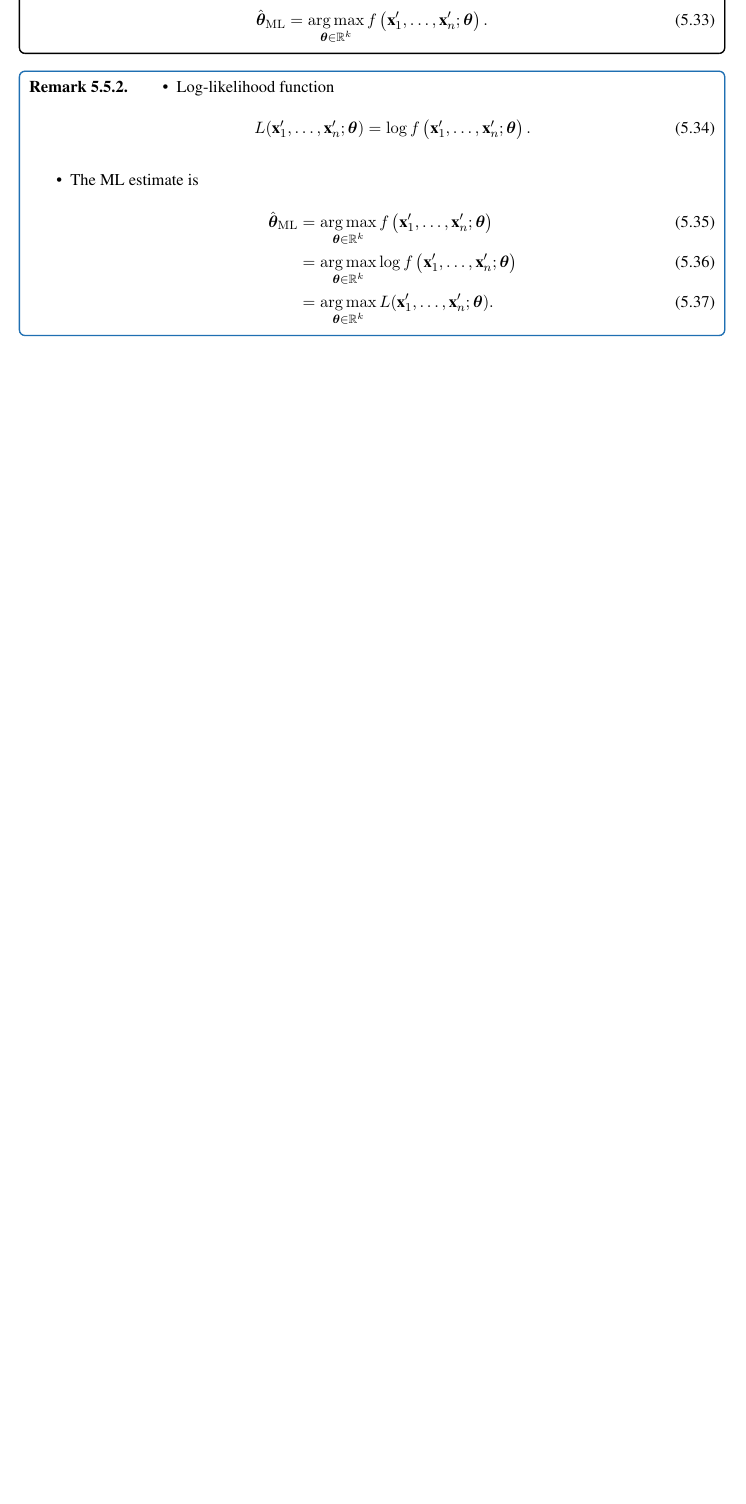
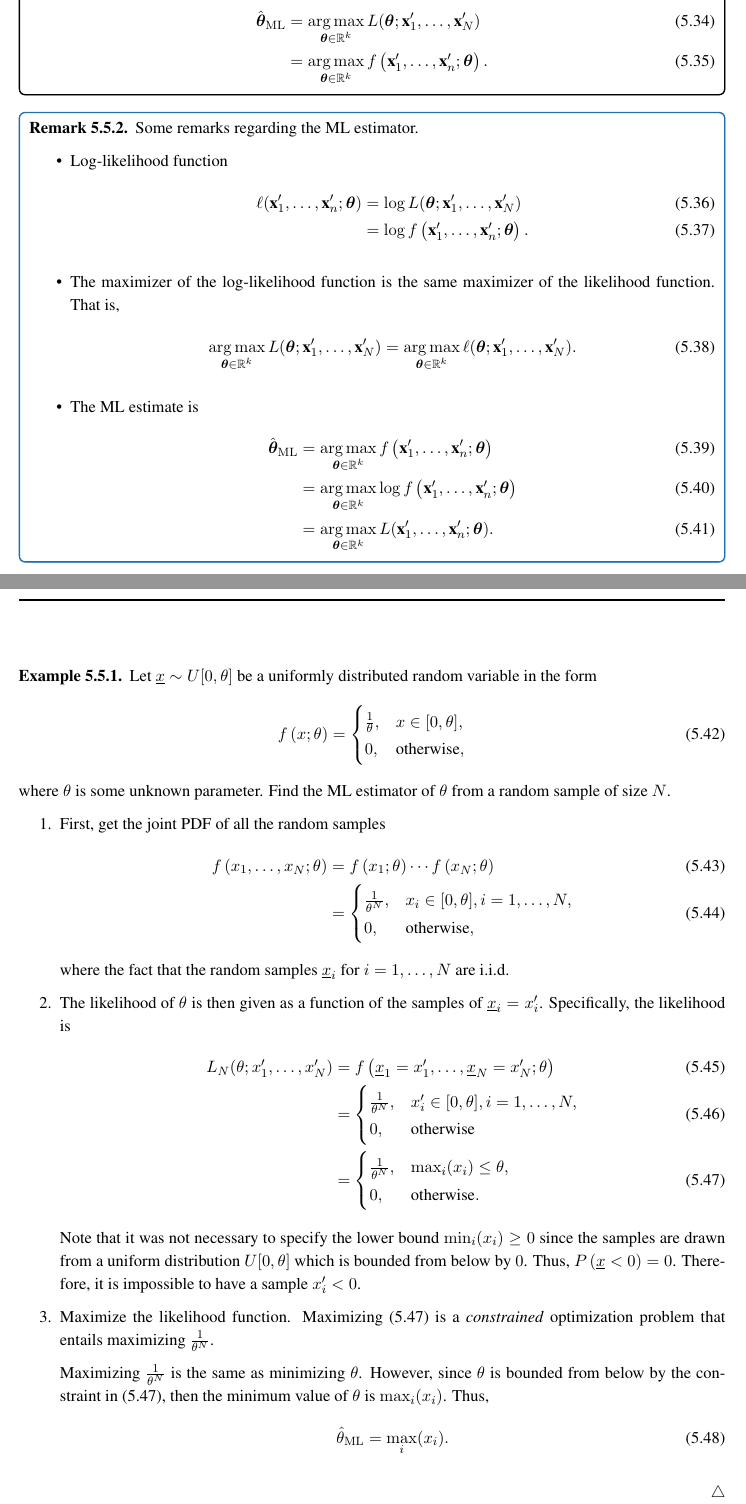
Before and after one commit to aalbaali/probability_notes, a LaTeX thesis (notes_probability.tex, which reads sections/ch_estimation.tex): part of page 68 of 82 before the commit and two parts of pages 68 and 69 of 83 after it, the two joined at a grey line, cut at the place of the change, the shorter picture padded with empty space. The pictures show the PDF file notes_probability.pdf that the author committed with the source.

Commit message:
Added a ML example

```diff
--- a/sections/ch_estimation.tex
+++ b/sections/ch_estimation.tex
@@ -221,15 +223,25 @@ the idea of method of moments is to estimate the first $k$ moments, thus getting
 \begin{mydefinition}[Maximum-likelihood estimator]
     The maximum-likelihood (ML) estimate of $\mbs{\theta}$, $\hat{\mbs{\theta}}_{\mathrm{ML}}$, is the value of $\mbs{\theta}$ that maximizes $\pdf{\mbf{x}_{1}',\ldots, \mbf{x}_{n}';\mbs{\theta}}$. That is,
     \begin{align}
-        \hat{\mbs{\theta}}_{\mathrm{ML}} &= \argmax_{\mbs{\theta}\in\rnums^{k}} \pdf{\mbf{x}_{1}',\ldots, \mbf{x}_{n}';\mbs{\theta}}.
+        \hat{\mbs{\theta}}_{\mathrm{ML}}
+        &= \argmax_{\mbs{\theta}\in\rnums^{k}} L(\mbs{\theta}; \mbf{x}_{1}', \ldots, \mbf{x}_{N}')\\
+        &= \argmax_{\mbs{\theta}\in\rnums^{k}} \pdf{\mbf{x}_{1}',\ldots, \mbf{x}_{n}';\mbs{\theta}}.
     \end{align}
 \end{mydefinition}
 
 \begin{myremark}
+    Some remarks regarding the ML estimator.
     \begin{itemize}
         \item Log-likelihood function
         \begin{align}
-            L(\mbf{x}_{1}',\ldots,\mbf{x}_{n}';\mbs{\theta}) = \log \pdf{\mbf{x}_{1}',\ldots, \mbf{x}_{n}';\mbs{\theta}}.
+            \ell(\mbf{x}_{1}',\ldots,\mbf{x}_{n}';\mbs{\theta})
+            &= \log L(\mbs{\theta}; \mbf{x}_{1}', \ldots, \mbf{x}_{N}')\\
+            &= \log \pdf{\mbf{x}_{1}',\ldots, \mbf{x}_{n}';\mbs{\theta}}.
+        \end{align}
+        \item The maximizer of the log-likelihood function is the same maximizer of the likelihood function. That is,
+        \begin{align}
+            \argmax_{\mbs{\theta}\in\rnums^{k}} L(\mbs{\theta}; \mbf{x}_{1}', \ldots, \mbf{x}_{N}')
+            &= \argmax_{\mbs{\theta}\in\rnums^{k}} \ell(\mbs{\theta}; \mbf{x}_{1}', \ldots, \mbf{x}_{N}').
         \end{align}
         \item The ML estimate is
         \begin{align}
@@ -254,3 +266,30 @@ the idea of method of moments is to estimate the first $k$ moments, thus getting
     \item Maximum likelihood estimate can be finding by minimizing the negative likelihood or negative log-likelihood.
 \end{enumerate}
 
+\begin{example}
+    Let $\rv{x}\sim U[0,\theta]$ be a uniformly distributed random variable in the form
+    \begin{align}
+        \pdf{x; \theta} &=
+        \begin{cases}
+            \f{1}{\theta}, &x\in[0,\theta],\\
+            0,&\text{otherwise},
+        \end{cases}
+    \end{align}
+    where $\theta$ is some unknown parameter. Find the ML estimator of $\theta$ from a random sample of size $N$.
+
+    \begin{enumerate}
+        \item First, get the joint PDF of all the random samples
+        \begin{align}
+            \pdf{x_{1}, \ldots, x_{N}; \theta} &= \pdf{x_{1};\theta}\cdots\pdf{x_{N}; \theta}\\
+            &=
+            \begin{cases}
+                \f{1}{\theta^{N}}, &x_{i}\in[0, \theta], i=1,\ldots,N,\\
+                0, &\text{otherwise},
+            \end{cases}
+        \end{align}
+        where the fact that the random samples $\rv{x}_{i}$ for $i=1,\ldots,N$ are i.i.d.
+
+        \item The likelihood of $\theta$ is then given as a function of the samples of $\rv{x}_{i}=x_{i}'$. Specifically, the likelihood is
+        \begin{align}
+            L_{N}(\theta; x_{1}', \ldots, x_{N}') &=
+            \pdf{\rv{x}_{1} = x_{1}', \ldots, \rv{x}_{N} = x_{N}'; \theta}\\
@@ -257,3 +304,18 @@ the idea of method of moments is to estimate the first $k$ moments, thus getting
+                \f{1}{\theta^{N}}, &\max_{i}(x_{i})\leq\theta, \\
+                0, &\text{otherwise}.
+            \end{cases}
+        \end{align}
+        Note that it was not necessary to specify the lower bound $\min_{i}(x_{i})\geq 0$ since the samples are drawn from a uniform distribution $U[0, \theta]$ which is bounded from below by $0$. Thus, $\prob{\rv{x}<0} = 0$. Therefore, it is impossible to have a sample $x_{i}'<0$.
+
+        \item Maximize the likelihood function. Maximizing \eqref{eq:example ML uniform distribution} is a \emph{constrained} optimization problem that entails maximizing $\f{1}{\theta^{N}}$.
+
+        Maximizing $\f{1}{\theta^{N}}$ is the same as minimizing $\theta$. However, since $\theta$ is bounded from below by the constraint in \eqref{eq:example ML uniform distribution}, then the minimum value of $\theta$ is $\max_{i}(x_{i})$. Thus,
+        \begin{align}
+            \hat{\theta}_{\mathrm{ML}} &= \max_{i}(x_{i}).
+        \end{align}
+    \end{enumerate}
+    \triqed
+\end{example}
 \section{Bayesian parameter estimation}
 % \subsection*{Introduction and terminology}
 In the previous sections, the approaches used were the \emph{classical} or \emph{frequentist} approaches. The classical approach
```
Also changed, not shown: notes_probability.tex (+1 -0 lines), sections/1.0_Preface.tex (+1 -1 lines), notes_probability.pdf, sections/ch_estimation.tex (16 more changed lines).
